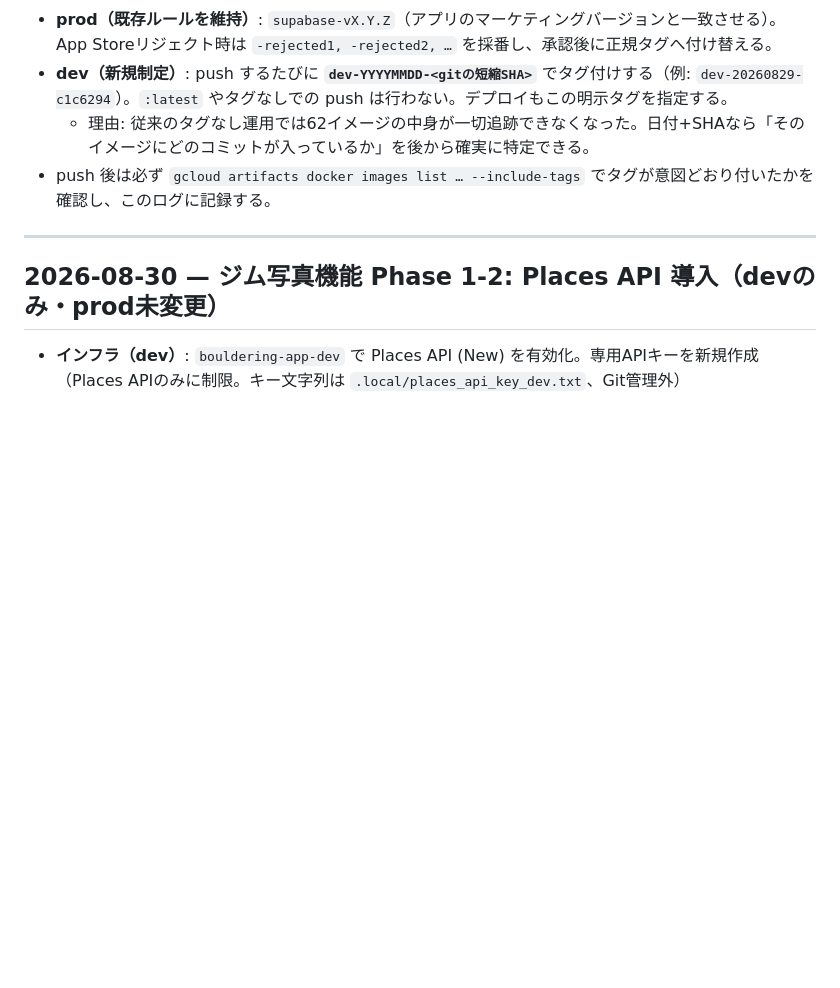
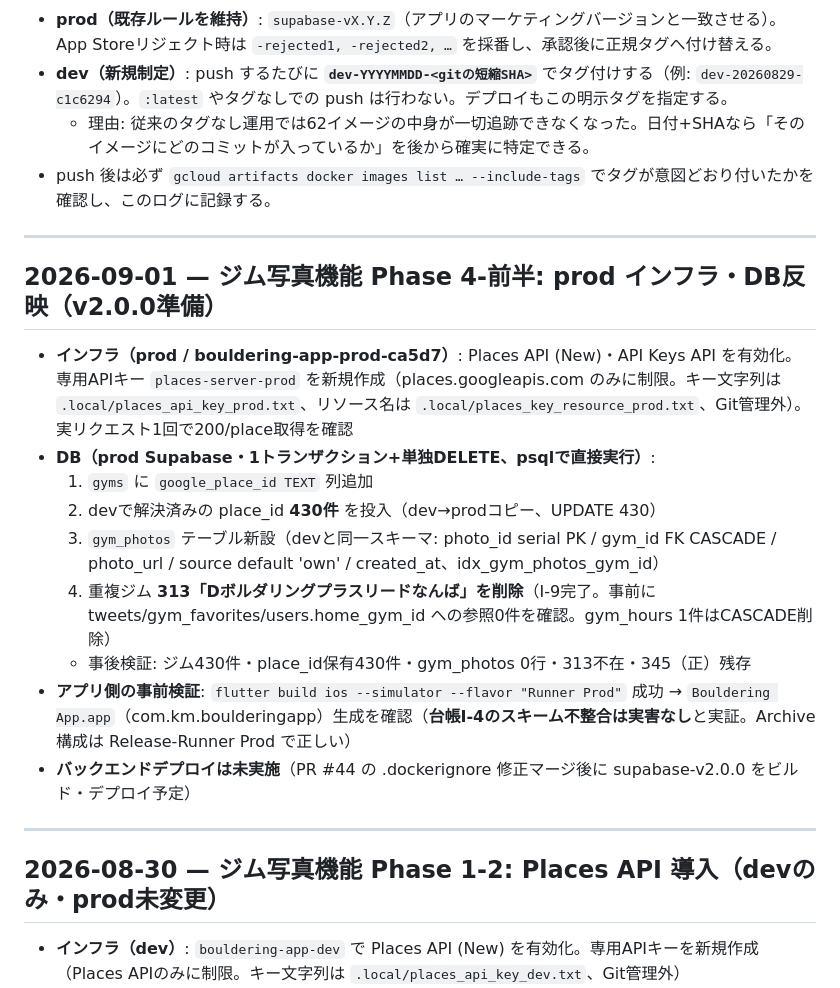
Before and after one commit to murakami-kaito-dev/bouldering_app, a Markdown page: .claude/docs/deployment-log.md, the part around the change. Drawn GitHub-style; blank space fills up the shorter version.

Commit message:
docs: prodインフラ・DB反映（Places API/place_id/gym_photos/重複313削除）をdeployment-logに記録
Co-Authored-By: Claude Opus 4.8 <noreply@anthropic.com>
Claude-Session: https://claude.ai/code/session_01Kg3qE2t2JuXyhZqb5CaSq8

```diff
--- a/.claude/docs/deployment-log.md
+++ b/.claude/docs/deployment-log.md
@@ -15,6 +15,20 @@
 - **dev（新規制定）**: push するたびに **`dev-YYYYMMDD-<gitの短縮SHA>`** でタグ付けする（例: `dev-20260829-c1c6294`）。`:latest` やタグなしでの push は行わない。デプロイもこの明示タグを指定する。
   - 理由: 従来のタグなし運用では62イメージの中身が一切追跡できなくなった。日付+SHAなら「そのイメージにどのコミットが入っているか」を後から確実に特定できる。
 - push 後は必ず `gcloud artifacts docker images list … --include-tags` でタグが意図どおり付いたかを確認し、このログに記録する。
+
+---
+
+## 2026-09-01 — ジム写真機能 Phase 4-前半: prod インフラ・DB反映（v2.0.0準備）
+
+- **インフラ（prod / bouldering-app-prod-ca5d7）**: Places API (New)・API Keys API を有効化。専用APIキー `places-server-prod` を新規作成（places.googleapis.com のみに制限。キー文字列は `.local/places_api_key_prod.txt`、リソース名は `.local/places_key_resource_prod.txt`、Git管理外）。実リクエスト1回で200/place取得を確認
+- **DB（prod Supabase・1トランザクション+単独DELETE、psqlで直接実行）**:
+  1. `gyms` に `google_place_id TEXT` 列追加
+  2. devで解決済みの place_id **430件** を投入（dev→prodコピー、UPDATE 430）
+  3. `gym_photos` テーブル新設（devと同一スキーマ: photo_id serial PK / gym_id FK CASCADE / photo_url / source default 'own' / created_at、idx_gym_photos_gym_id）
+  4. 重複ジム **313「Dボルダリングプラスリードなんば」を削除**（I-9完了。事前に tweets/gym_favorites/users.home_gym_id への参照0件を確認。gym_hours 1件はCASCADE削除）
+  - 事後検証: ジム430件・place_id保有430件・gym_photos 0行・313不在・345（正）残存
+- **アプリ側の事前検証**: `flutter build ios --simulator --flavor "Runner Prod"` 成功 → `Bouldering App.app`（com.km.boulderingapp）生成を確認（**台帳I-4のスキーム不整合は実害なし**と実証。Archive構成は Release-Runner Prod で正しい）
+- **バックエンドデプロイは未実施**（PR #44 の .dockerignore 修正マージ後に supabase-v2.0.0 をビルド・デプロイ予定）
 
 ---
 
```
